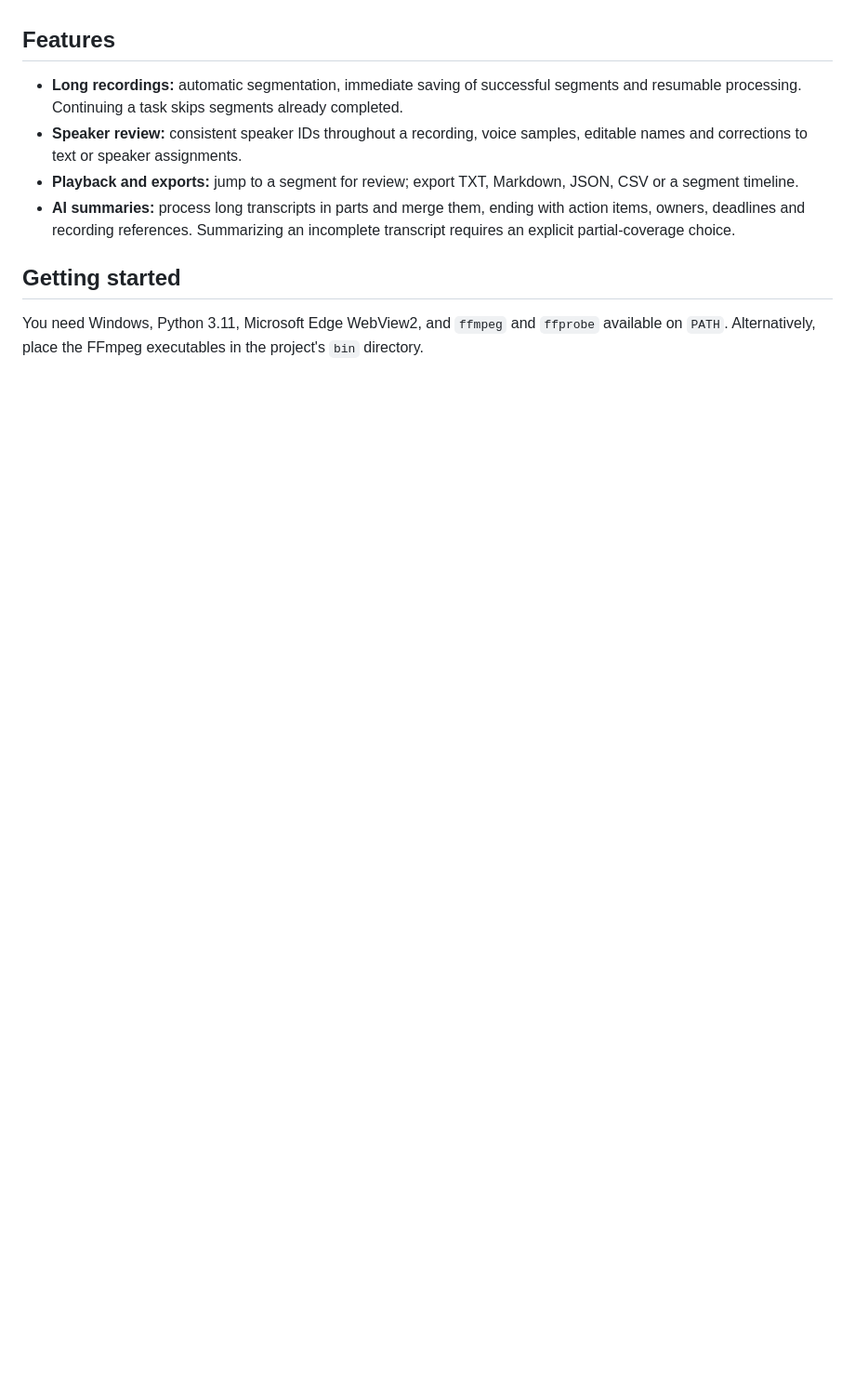
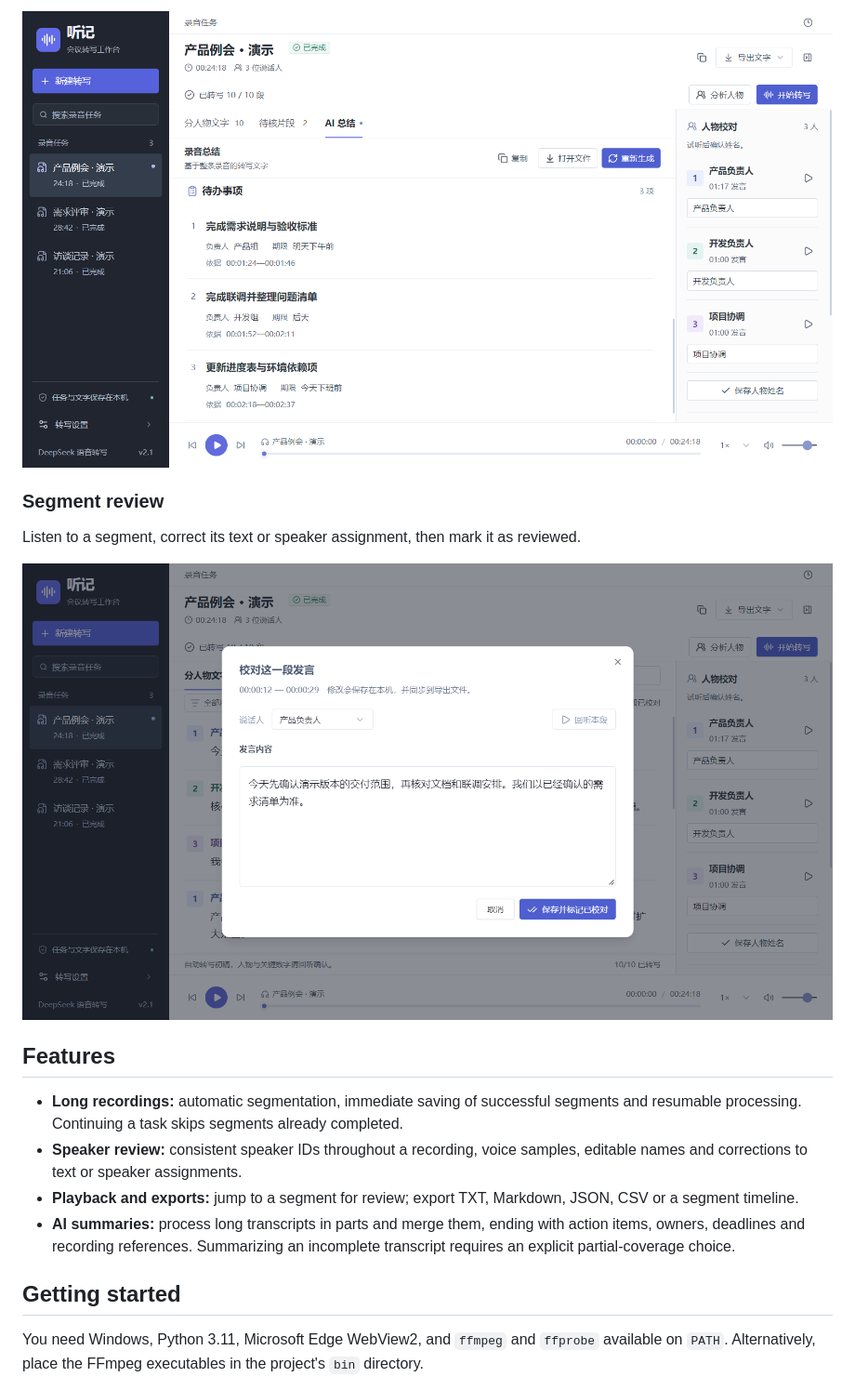
Before and after one commit to TonyZhang1996/tingji, a Markdown page: README.en.md, the part around one of its changes. Shown at 93% size. Rendered like a GitHub page; pictures changed too: docs/screenshots/review.png (added), docs/screenshots/summary.png (added); blank space fills up the shorter version.

Commit message:
Add fictional interface screenshots to bilingual README

```diff
--- a/README.en.md
+++ b/README.en.md
@@ -8,3 +23,10 @@ The interface uses React, shadcn/ui and pywebview. Speaker analysis runs locally
+![Action items with owners, deadlines and recording references](docs/screenshots/summary.png)
+
+### Segment review
+
+Listen to a segment, correct its text or speaker assignment, then mark it as reviewed.
+
+![Editing a segment and its speaker assignment](docs/screenshots/review.png)
 
 ## Features
 
```
Also changed, not shown: other parts of README.en.md (+15 -0 lines), README.md (+22 -0 lines), docs/screenshots/transcript.png (added), 2 other files.
